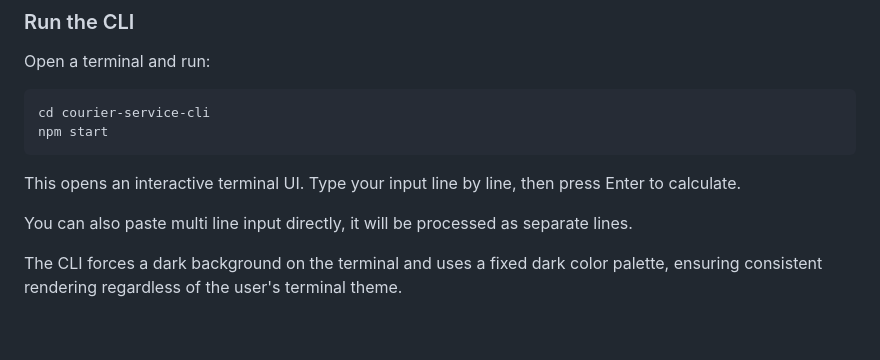
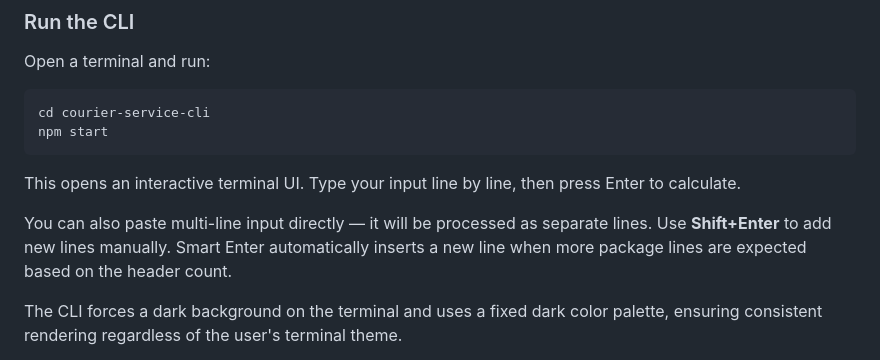
Before and after one commit to nurulizyansyaza/courier-service, a Markdown page: README.md, the part around the change. Drawn GitHub-style; blank space fills up the shorter version.

```diff
--- a/README.md
+++ b/README.md
@@ -334,7 +334,7 @@ npm start
 
 This opens an interactive terminal UI. Type your input line by line, then press Enter to calculate.
 
-You can also paste multi line input directly, it will be processed as separate lines.
+You can also paste multi-line input directly — it will be processed as separate lines. Use **Shift+Enter** to add new lines manually. Smart Enter automatically inserts a new line when more package lines are expected based on the header count.
 
 The CLI forces a dark background on the terminal and uses a fixed dark color palette, ensuring consistent rendering regardless of the user's terminal theme.
 
```
Also changed, not shown: ARCHITECTURE.md (+1 -0 lines).
